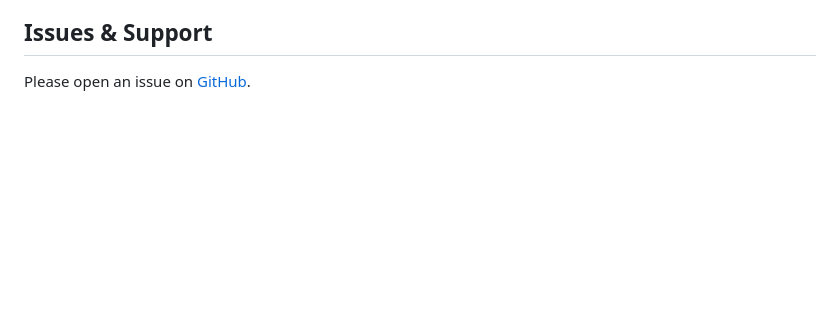
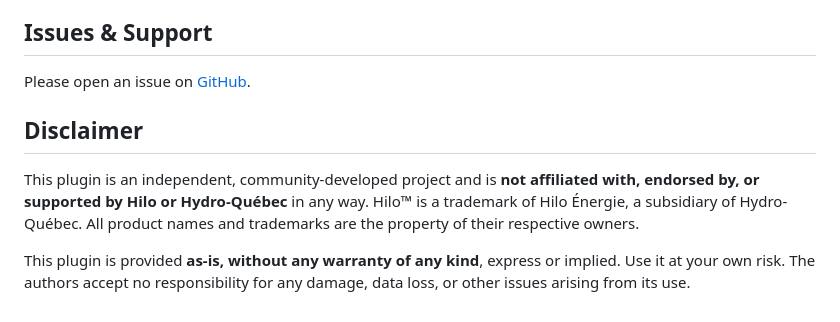
Before and after one commit to justinjsp/homebridge-hilo-challenge, a Markdown page: README.md, the part around the change. Rendered like a GitHub page; blank space fills up the shorter version.

Commit message:
Add disclaimer — no affiliation with Hilo or Hydro-Québec, no warranty

```diff
--- a/README.md
+++ b/README.md
@@ -87,3 +87,9 @@ Pairs well with **[homebridge-grizzl-e](https://github.com/justinjsp/homebridge-
 ## Issues & Support
 
 Please open an issue on [GitHub](https://github.com/justinjsp/homebridge-hilo-challenge/issues).
+
+## Disclaimer
+
+This plugin is an independent, community-developed project and is **not affiliated with, endorsed by, or supported by Hilo or Hydro-Québec** in any way. Hilo™ is a trademark of Hilo Énergie, a subsidiary of Hydro-Québec. All product names and trademarks are the property of their respective owners.
+
+This plugin is provided **as-is, without any warranty of any kind**, express or implied. Use it at your own risk. The authors accept no responsibility for any damage, data loss, or other issues arising from its use.
```
